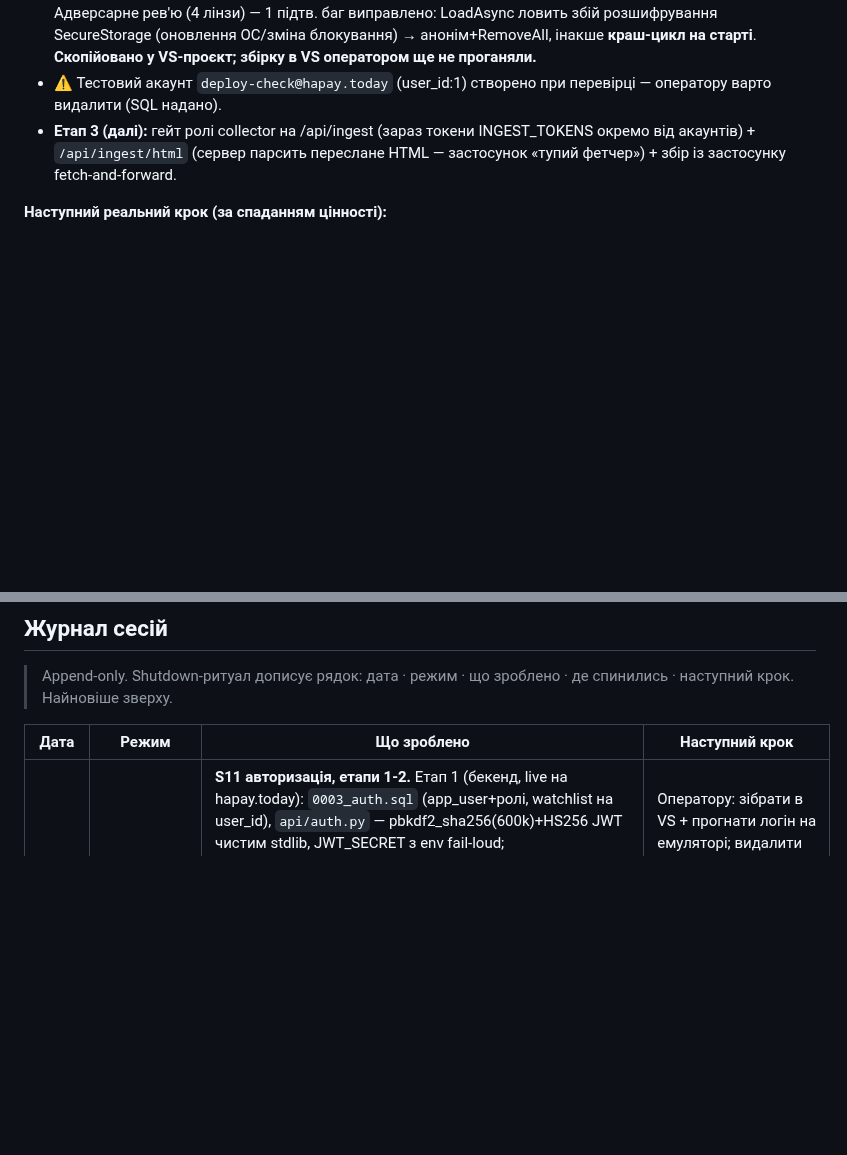
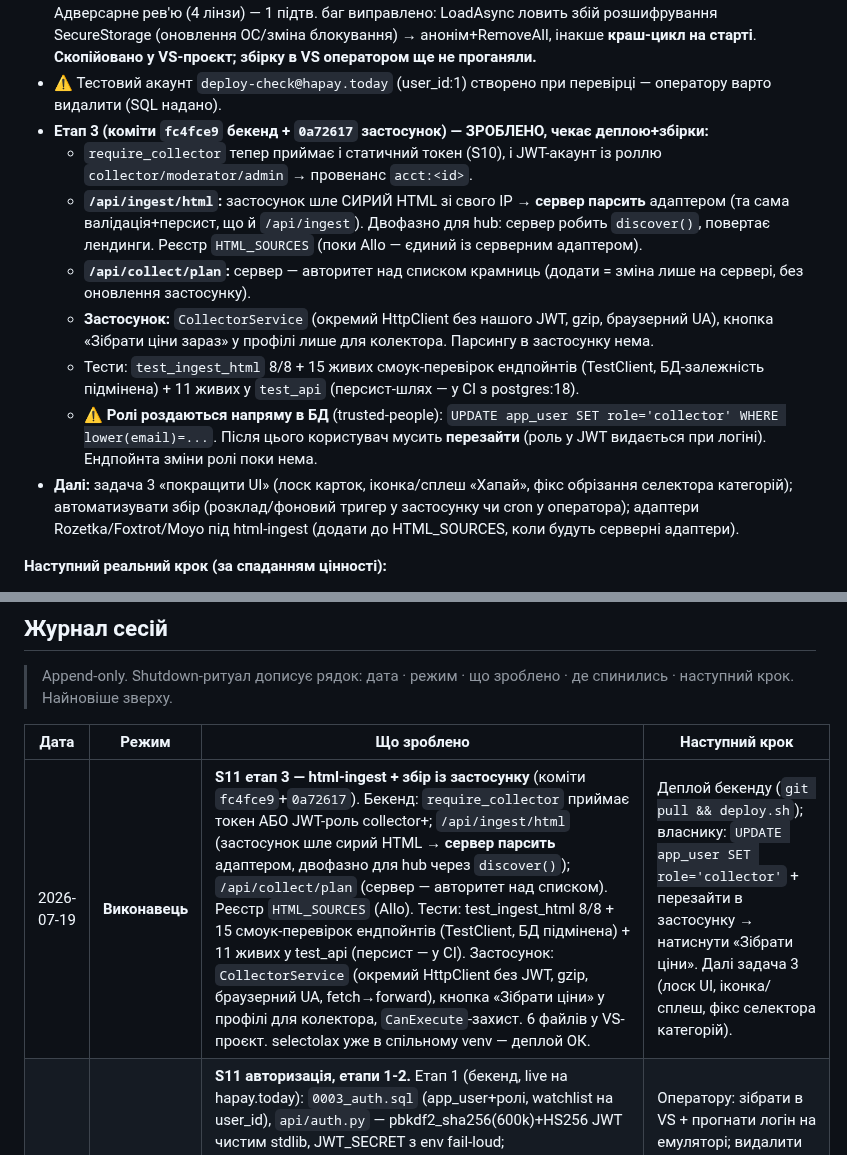
Before and after one commit to MainDevTools/hapay, a Markdown page: workflow/04-captain-log.md, 2 parts joined by grey strips. Drawn GitHub-style; blank space fills up the shorter version.

Commit message:
docs: captain-log — S11 етап 3 (html-ingest + збір із застосунку)
Co-Authored-By: Claude Opus 4.8 <noreply@anthropic.com>

```diff
--- a/workflow/04-captain-log.md
+++ b/workflow/04-captain-log.md
@@ -81,7 +81,14 @@
 - **Етап 1 (бекенд, live):** `0003_auth.sql` (app_user, ролі user/collector/moderator/admin, watchlist на user_id). `api/auth.py` — pbkdf2_sha256 (600k) + HS256 JWT, **чистий stdlib** (без зовн. крипто-ліб); JWT_SECRET з env (fail-loud <16 симв). Ендпойнти: register/login/me/watchlist. test_auth 11/11 + 9 живих у test_api. Зовні перевірено на hapay.today.
 - **Етап 2 (клієнт MAUI, коміт `9d04b9e`):** екрани входу/реєстрації (один екран із перемикачем) + профіль; токен у **SecureStorage** (Keystore/Keychain, не plaintext); Bearer у ApiService; кнопка «Акаунт» у тулбарі. Адверсарне рев'ю (4 лінзи) — 1 підтв. баг виправлено: LoadAsync ловить збій розшифрування SecureStorage (оновлення ОС/зміна блокування) → анонім+RemoveAll, інакше **краш-цикл на старті**. **Скопійовано у VS-проєкт; збірку в VS оператором ще не проганяли.**
 - ⚠ Тестовий акаунт `deploy-check@hapay.today` (user_id:1) створено при перевірці — оператору варто видалити (SQL надано).
-- **Етап 3 (далі):** гейт ролі collector на /api/ingest (зараз токени INGEST_TOKENS окремо від акаунтів) + `/api/ingest/html` (сервер парсить переслане HTML — застосунок «тупий фетчер») + збір із застосунку fetch-and-forward.
+- **Етап 3 (коміти `fc4fce9` бекенд + `0a72617` застосунок) — ЗРОБЛЕНО, чекає деплою+збірки:**
+  - `require_collector` тепер приймає і статичний токен (S10), і JWT-акаунт із роллю `collector/moderator/admin` → провенанс `acct:<id>`.
+  - **`/api/ingest/html`:** застосунок шле СИРИЙ HTML зі свого IP → **сервер парсить** адаптером (та сама валідація+персист, що й `/api/ingest`). Двофазно для hub: сервер робить `discover()`, повертає лендинги. Реєстр `HTML_SOURCES` (поки Allo — єдиний із серверним адаптером).
+  - **`/api/collect/plan`:** сервер — авторитет над списком крамниць (додати = зміна лише на сервері, без оновлення застосунку).
+  - **Застосунок:** `CollectorService` (окремий HttpClient без нашого JWT, gzip, браузерний UA), кнопка «Зібрати ціни зараз» у профілі лише для колектора. Парсингу в застосунку нема.
+  - Тести: `test_ingest_html` 8/8 + 15 живих смоук-перевірок ендпойнтів (TestClient, БД-залежність підмінена) + 11 живих у `test_api` (персист-шлях — у CI з postgres:18).
+  - ⚠ **Ролі роздаються напряму в БД** (trusted-people): `UPDATE app_user SET role='collector' WHERE lower(email)=...`. Після цього користувач мусить **перезайти** (роль у JWT видається при логіні). Ендпойнта зміни ролі поки нема.
+- **Далі:** задача 3 «покращити UI» (лоск карток, іконка/сплеш «Хапай», фікс обрізання селектора категорій); автоматизувати збір (розклад/фоновий тригер у застосунку чи cron у оператора); адаптери Rozetka/Foxtrot/Moyo під html-ingest (додати до HTML_SOURCES, коли будуть серверні адаптери).
 
 **Наступний реальний крок (за спаданням цінності):**
 1. **Автоматизувати сателіт** оператора (Task Scheduler/cron, `collect --satellite` 1-2×/добу) — щоб дім збирав сам.
@@ -101,6 +108,7 @@
 
 | Дата | Режим | Що зроблено | Наступний крок |
 |---|---|---|---|
+| 2026-07-19 | **Виконавець** | **S11 етап 3 — html-ingest + збір із застосунку** (коміти `fc4fce9`+`0a72617`). Бекенд: `require_collector` приймає токен АБО JWT-роль collector+; `/api/ingest/html` (застосунок шле сирий HTML → **сервер парсить** адаптером, двофазно для hub через `discover()`); `/api/collect/plan` (сервер — авторитет над списком). Реєстр `HTML_SOURCES` (Allo). Тести: test_ingest_html 8/8 + 15 смоук-перевірок ендпойнтів (TestClient, БД підмінена) + 11 живих у test_api (персист — у CI). Застосунок: `CollectorService` (окремий HttpClient без JWT, gzip, браузерний UA, fetch→forward), кнопка «Зібрати ціни» у профілі для колектора, `CanExecute`-захист. 6 файлів у VS-проєкт. selectolax уже в спільному venv — деплой ОК. | Деплой бекенду (`git pull && deploy.sh`); власнику: `UPDATE app_user SET role='collector'` + перезайти в застосунку → натиснути «Зібрати ціни». Далі задача 3 (лоск UI, іконка/сплеш, фікс селектора категорій). |
 | 2026-07-19 | **Виконавець** | **S11 авторизація, етапи 1-2.** Етап 1 (бекенд, live на hapay.today): `0003_auth.sql` (app_user+ролі, watchlist на user_id), `api/auth.py` — pbkdf2_sha256(600k)+HS256 JWT чистим stdlib, JWT_SECRET з env fail-loud; register/login/me/watchlist; test_auth 11/11 + 9 живих; dbguard/test_migration оновлено (CI зелений). `deploy/hetzner/deploy.sh` (git pull→pip→міграції→рестарт→health — бо 0003 забули після pull). Етап 2 (клієнт MAUI, коміт `9d04b9e`): AuthService(SecureStorage)+ApiService(Bearer)+Login/Profile VM+сторінки, кнопка «Акаунт». Адверсарне рев'ю 4-лінзи → 1 підтв. баг: LoadAsync ловить збій розшифрування SecureStorage (інакше краш-цикл старту) + IsCollector через NotifyPropertyChangedFor. 13 файлів у VS-проєкт. | Оператору: зібрати в VS + прогнати логін на емуляторі; видалити тест-акаунт deploy-check. Далі етап 3: гейт ролі collector на /api/ingest + /api/ingest/html (сервер парсить) + fetch-and-forward у застосунку. Task 3: лоск UI. |
 | 2026-07-18 | **Виконавець** | **S8 ЗАСТОСУНОК ЖИВИЙ на Android.** Стек: .NET MAUI/C# (власник обрав проти рекоменд. Flutter — VS уже стояв; аналіз 5-лінз рекомендував Flutter, дисент збережено). MVVM+CommunityToolkit.Mvvm, вбудований фото-кеш, графік історії свій на GraphicsView. Написано → адверсарне рев'ю (6 агентів, 1 minor фікс — «Усі категорії» до запиту) → перенесено в VS-проект `Hapay` (C:\Users\CaveMan\source\repos\Hapay, net10.0-android) → **зібралось і запустилось на емуляторі БЕЗ помилок**. Живі дані з hapay.today: стрічка(фото+ціни+−%), категорії(лічильники), пошук, картка з чесним графіком («Замало вимірів» на бідній історії — фікс із рев'ю працює). Flutter-версія лишилась у app/ (git-історія). | Іконка/сплеш «Хапай»; iOS-збірка (Mac/Codemagic); watchlist+push; юр-сторінки+ФОП для сторів (Фаза релізу). |
 | 2026-07-18 | **Виконавець** | **S10 distributed-збір ЗАМКНУВСЯ end-to-end.** POST /api/ingest (токен per-колектор INGEST_TOKENS + серверна валідація кожного елемента: URL на домені крамниці, ціна в діапазоні, інʼєкція відсіюється — test_ingest 12/12, +6 живих у test_api). collect --satellite (ядро fetch+extract винесено; шле payload на ingest, БД не чіпає — test_satellite 5/5). **Живий доказ:** оператор запустив сателіт зі СВОГО дому → Allo (403 будь-якому ДЦ) зайшов з резидентного IP → сервер accepted 48/0, collector 'phone', events 346. Allo-товари (з MPN SM-… у назвах!) видно у вітрині поряд із зоо. Мапа точок: сервер(Hetzner)=Pethouse/PetChoice; дім(резидент)=Allo/Rozetka/EVA; Actions(Azure)=Foxtrot/Moyo/Eldorado. | Автоматизувати сателіт (cron/Task Scheduler у оператора); адаптери Foxtrot/Moyo/Eldorado під сателіт-Actions; **перевдягти UI під T14** (зараз каже «заявлено·не перевірено» / «проти історії цін» — стара модель B, а ухвалено агрегатор); фікс обрізання селектора категорій. |
```
